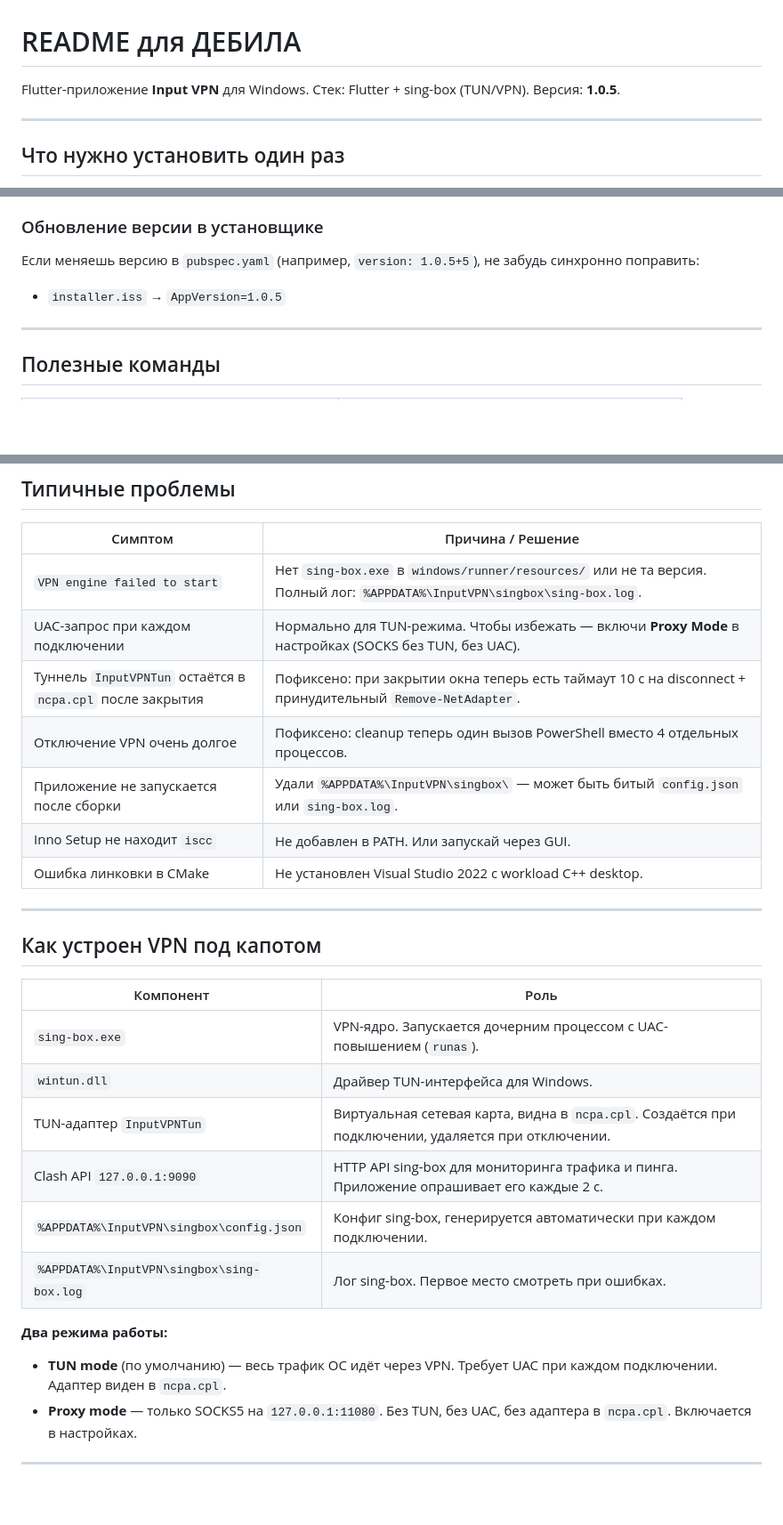
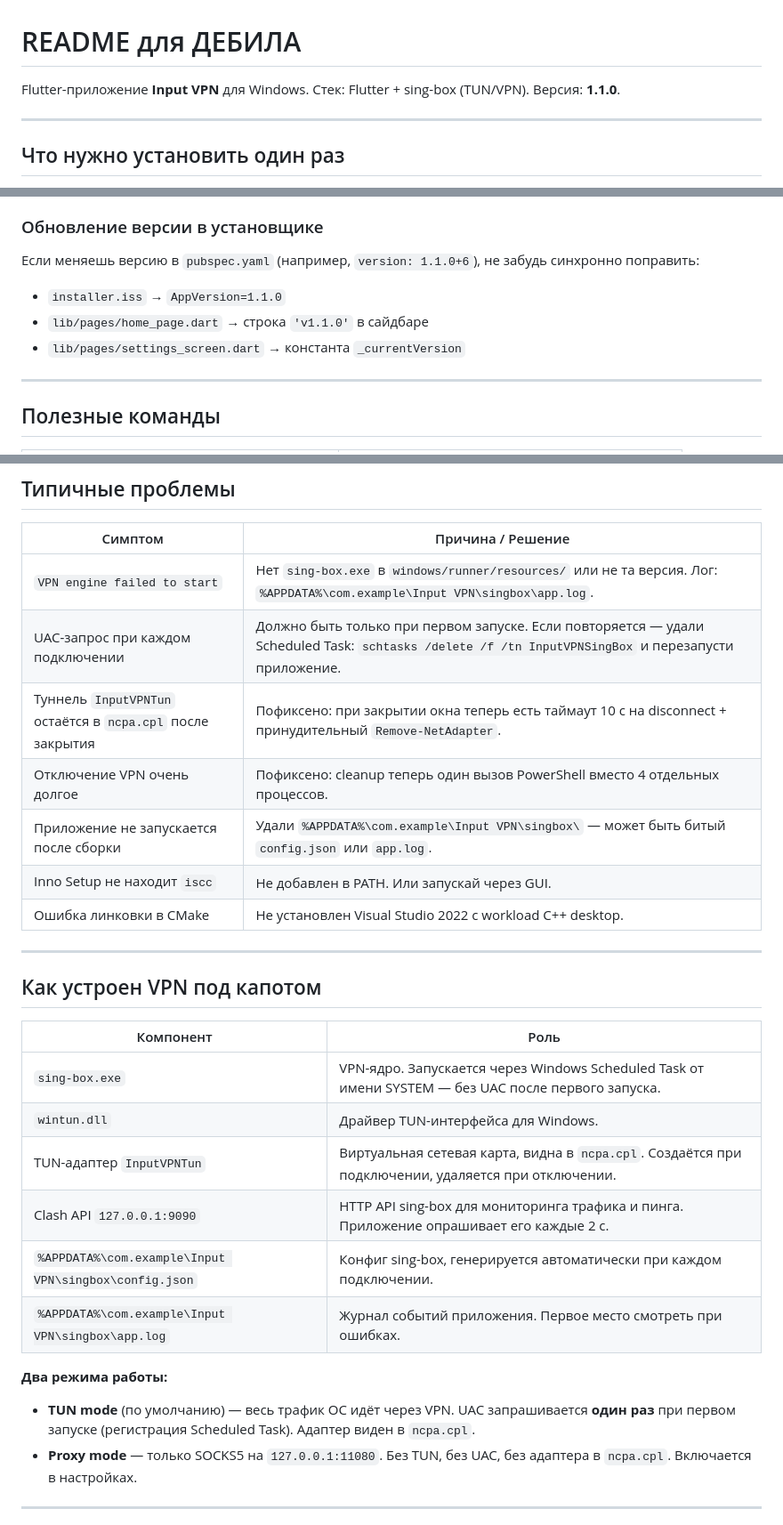
Before and after one commit to elev1e1nSure/input-vpn-app, a Markdown page: README_длядебила.md, 3 parts joined by grey strips. Shown at 89% size. Rendered like a GitHub page; blank space fills up the shorter version.

```diff
--- a/README_длядебила.md
+++ b/README_длядебила.md
@@ -1,7 +1,7 @@
 # README для ДЕБИЛА
 
 Flutter-приложение **Input VPN** для Windows. Стек: Flutter + sing-box (TUN/VPN).
-Версия: **1.0.5**.
+Версия: **1.1.0**.
 
 ---
 
@@ -111,9 +111,11 @@ iscc installer.iss
 
 ### Обновление версии в установщике
 
-Если меняешь версию в `pubspec.yaml` (например, `version: 1.0.5+5`), не забудь синхронно поправить:
+Если меняешь версию в `pubspec.yaml` (например, `version: 1.1.0+6`), не забудь синхронно поправить:
 
-- `installer.iss` → `AppVersion=1.0.5`
+- `installer.iss` → `AppVersion=1.1.0`
+- `lib/pages/home_page.dart` → строка `'v1.1.0'` в сайдбаре
+- `lib/pages/settings_screen.dart` → константа `_currentVersion`
 
 ---
 
@@ -136,11 +138,11 @@ iscc installer.iss
 
 | Симптом | Причина / Решение |
 |---------|-------------------|
-| `VPN engine failed to start` | Нет `sing-box.exe` в `windows/runner/resources/` или не та версия. Полный лог: `%APPDATA%\InputVPN\singbox\sing-box.log`. |
-| UAC-запрос при каждом подключении | Нормально для TUN-режима. Чтобы избежать — включи **Proxy Mode** в настройках (SOCKS без TUN, без UAC). |
+| `VPN engine failed to start` | Нет `sing-box.exe` в `windows/runner/resources/` или не та версия. Лог: `%APPDATA%\com.example\Input VPN\singbox\app.log`. |
+| UAC-запрос при каждом подключении | Должно быть только при первом запуске. Если повторяется — удали Scheduled Task: `schtasks /delete /f /tn InputVPNSingBox` и перезапусти приложение. |
 | Туннель `InputVPNTun` остаётся в `ncpa.cpl` после закрытия | Пофиксено: при закрытии окна теперь есть таймаут 10 с на disconnect + принудительный `Remove-NetAdapter`. |
 | Отключение VPN очень долгое | Пофиксено: cleanup теперь один вызов PowerShell вместо 4 отдельных процессов. |
-| Приложение не запускается после сборки | Удали `%APPDATA%\InputVPN\singbox\` — может быть битый `config.json` или `sing-box.log`. |
+| Приложение не запускается после сборки | Удали `%APPDATA%\com.example\Input VPN\singbox\` — может быть битый `config.json` или `app.log`. |
 | Inno Setup не находит `iscc` | Не добавлен в PATH. Или запускай через GUI. |
 | Ошибка линковки в CMake | Не установлен Visual Studio 2022 с workload C++ desktop. |
 
@@ -150,15 +152,15 @@ iscc installer.iss
 
 | Компонент | Роль |
 |-----------|------|
-| `sing-box.exe` | VPN-ядро. Запускается дочерним процессом с UAC-повышением (`runas`). |
+| `sing-box.exe` | VPN-ядро. Запускается через Windows Scheduled Task от имени SYSTEM — без UAC после первого запуска. |
 | `wintun.dll` | Драйвер TUN-интерфейса для Windows. |
 | TUN-адаптер `InputVPNTun` | Виртуальная сетевая карта, видна в `ncpa.cpl`. Создаётся при подключении, удаляется при отключении. |
 | Clash API `127.0.0.1:9090` | HTTP API sing-box для мониторинга трафика и пинга. Приложение опрашивает его каждые 2 с. |
-| `%APPDATA%\InputVPN\singbox\config.json` | Конфиг sing-box, генерируется автоматически при каждом подключении. |
-| `%APPDATA%\InputVPN\singbox\sing-box.log` | Лог sing-box. Первое место смотреть при ошибках. |
+| `%APPDATA%\com.example\Input VPN\singbox\config.json` | Конфиг sing-box, генерируется автоматически при каждом подключении. |
+| `%APPDATA%\com.example\Input VPN\singbox\app.log` | Журнал событий приложения. Первое место смотреть при ошибках. |
 
 **Два режима работы:**
-- **TUN mode** (по умолчанию) — весь трафик ОС идёт через VPN. Требует UAC при каждом подключении. Адаптер виден в `ncpa.cpl`.
+- **TUN mode** (по умолчанию) — весь трафик ОС идёт через VPN. UAC запрашивается **один раз** при первом запуске (регистрация Scheduled Task). Адаптер виден в `ncpa.cpl`.
 - **Proxy mode** — только SOCKS5 на `127.0.0.1:11080`. Без TUN, без UAC, без адаптера в `ncpa.cpl`. Включается в настройках.
 
 ---
```
Also changed, not shown: README.md (+10 -8 lines), README.ru.md (+10 -8 lines).
